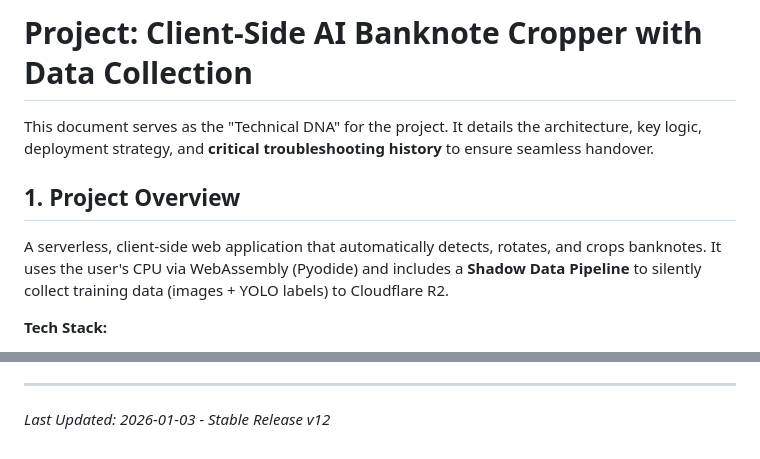
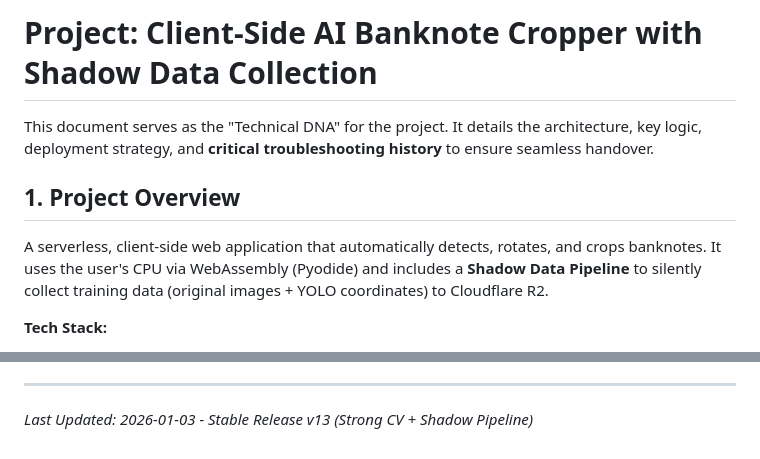
Before and after one commit to Alanlee0323/Banknote_Cropper, a Markdown page: GEMINI.md, 2 parts joined by grey strips. GitHub-like rendering.

```diff
--- a/GEMINI.md
+++ b/GEMINI.md
@@ -1,9 +1,9 @@
-# Project: Client-Side AI Banknote Cropper with Data Collection
+# Project: Client-Side AI Banknote Cropper with Shadow Data Collection
 
 This document serves as the "Technical DNA" for the project. It details the architecture, key logic, deployment strategy, and **critical troubleshooting history** to ensure seamless handover.
 
 ## 1. Project Overview
-A serverless, client-side web application that automatically detects, rotates, and crops banknotes. It uses the user's CPU via WebAssembly (Pyodide) and includes a **Shadow Data Pipeline** to silently collect training data (images + YOLO labels) to Cloudflare R2.
+A serverless, client-side web application that automatically detects, rotates, and crops banknotes. It uses the user's CPU via WebAssembly (Pyodide) and includes a **Shadow Data Pipeline** to silently collect training data (original images + YOLO coordinates) to Cloudflare R2.
 
 **Tech Stack:**
 - **Frontend:** HTML5, Tailwind CSS, Vite.
@@ -109,4 +115,4 @@ To enable the data collection feature, you must deploy the backend:
 *   **`GEMINI.md`**: This documentation.
 
 ---
-*Last Updated: 2026-01-03 - Stable Release v12*
+*Last Updated: 2026-01-03 - Stable Release v13 (Strong CV + Shadow Pipeline)*
```
Also changed, not shown: other parts of GEMINI.md (+52 -46 lines).
